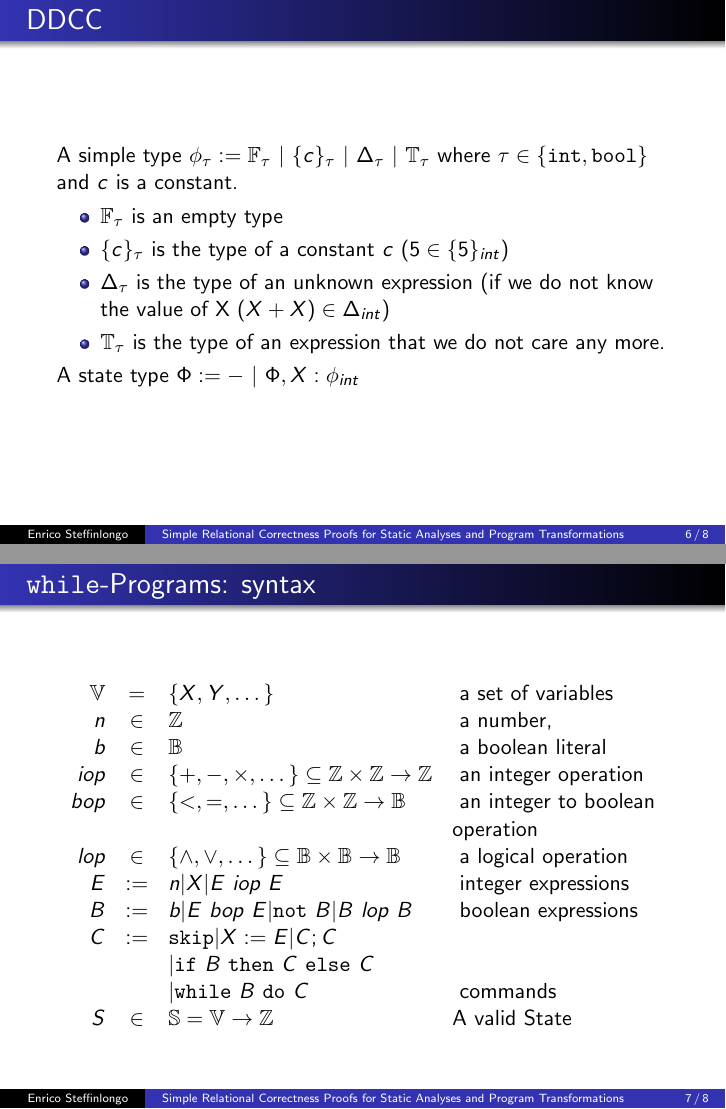
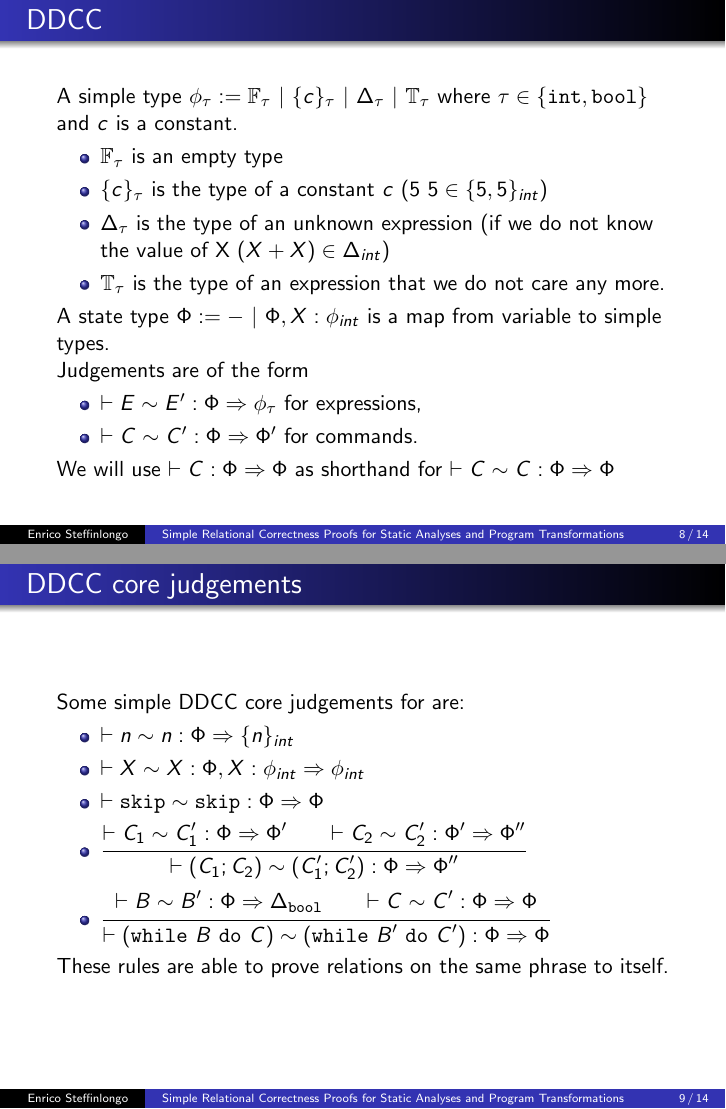
Before and after one commit to esteffin/esteffin, LaTeX slides (computerAidedCryptographyPresentation/main.tex): pages 6 and 7 of 8 before the commit and pages 8 and 9 of 14 after it, joined at a grey line. The pictures show the PDF file computerAidedCryptographyPresentation/main.pdf that the author committed with the source.

Commit message:
almost done

```diff
--- a/computerAidedCryptographyPresentation/main.tex
+++ b/computerAidedCryptographyPresentation/main.tex
@@ -167,4 +141,5 @@ Judgements are of the form
-\begin{frame}{\texttt{while}-Programs: syntax}
+\begin{frame}{The \texttt{while}-language: syntax}
+In this work we will use the \texttt{while}-language.
 $$
 \begin{array}{rcll}
 \mathbb{V} &=& \{X,Y,\dots\} &$ a set of variables$\\
@@ -212,0 +203,42 @@ $$
+\begin{frame}{DDCC}
+A simple type $\phi_\tau:=\mathbb{F}_\tau~|~\{c\}_\tau~|~\Delta_\tau~|~\mathbb{T}_\tau$ where $\tau\in\{\mathtt{int,bool}\}$ and $c$ is a constant.
+\begin{itemize}
+\item $\mathbb{F}_\tau$ is an empty type
+\item $\{c\}_\tau$ is the type of a constant $c$ ($5~5 \in \{5,5\}_{int}$)
+\item $\Delta_\tau$ is the type of an unknown expression (if we do not know the value of X $(X + X) \in \Delta_{int}$)
+\item $\mathbb{T}_\tau$ is the type of an expression that we do not care any more.
+\end{itemize}
+A state type $\Phi := -~|~\Phi,X:\phi_{int}$ is a map from variable to simple types.\\
+Judgements are of the form
+\begin{itemize}
+\item $\vdash E\sim E':\Phi\Rightarrow\phi_\tau$ for expressions,
+\item $\vdash C\sim C':\Phi\Rightarrow\Phi'$ for commands.
+\end{itemize}
+We will use $\vdash C : \Phi \Rightarrow \Phi$ as shorthand for $\vdash C\sim C : \Phi \Rightarrow \Phi$
+\end{frame}
+
+\begin{frame}{DDCC core judgements}
+Some simple DDCC core judgements for are:
+\begin{itemize}
+\item $\vdash n \sim n : \Phi \Rightarrow \{n\}_{int}$
+\item $\vdash X \sim X : \Phi,X:\phi_{int} \Rightarrow \phi_{int}$
+\item $\vdash \mathtt{skip} \sim \mathtt{skip} : \Phi \Rightarrow \Phi$
+\item $\inferrule{\vdash C_1\sim C'_1:\Phi\Rightarrow\Phi'\\\vdash C_2\sim C'_2:\Phi'\Rightarrow\Phi''}{\vdash (C_1;C_2)\sim (C'_1;C'_2) : \Phi\Rightarrow \Phi''}$
+\item $\inferrule{\vdash B \sim B':\Phi\Rightarrow\Delta_{\mathtt{bool}}\\ \vdash C\sim C' : \Phi\Rightarrow\Phi}{\vdash (\while{B}{C})\sim (\while{B'}{C'}) : \Phi\Rightarrow \Phi}$
+\end{itemize}
+These rules are able to prove relations on the same phrase to itself.
+\end{frame}
+
+\begin{frame}{DDCC judgements}
+Judgements used to prove equivalences of transformed programs.\\
+\vspace{.3cm}
+\begin{small}
+\begin{tabular}{lr}
+sequential unit laws & \begin{tiny}$\inferrule {\vdash C\sim C:\Phi\Rightarrow\Phi}{\vdash (\mathtt{skip};C)\sim C:\Phi\Rightarrow\Phi'}$\end{tiny}\\
+associativity & \begin{tiny}$\inferrule {\vdash (C_1;C_2);C_3:\Phi\Rightarrow\Phi'}{\vdash ((C_1;C_2);C_3)\sim(C_1;(C_2;C_3)):\Phi\Rightarrow\Phi'}$\end{tiny}\\
+commuting conversion for conditionals\\
+loop unrolling\\
+self-assignment elimination & \begin{tiny}$\vdash (X:=X)\sim\mathtt{skip}:\Phi,X:\phi_{int}\Rightarrow\Phi,X:\phi_{int}$\end{tiny}\\
+dead-assignment elimination & \begin{tiny}$\vdash (X:=E)\sim\mathtt{skip}:\Phi,X:\phi_{int}\Rightarrow\Phi,X:\mathbb{T}_{int}$\end{tiny}\\
+equivalent branches for conditionals & \begin{tiny}$\inferrule{\vdash C_1\sim C_2:\Phi\Rightarrow \Phi'}{\ifc{B}{C_1}{C_2}\sim C_1:\Phi\Rightarrow \Phi'}$\end{tiny}\\
+constant folding & \begin{tiny}$\inferrule {\vdash F_\tau:\Phi\Rightarrow \{c\}_\tau}{\vdash F_\tau\sim c:\Phi\Rightarrow \{c\}_\tau}$\end{tiny}\\
@@ -212,0 +248,18 @@ $$
+\end{tabular}
+\end{small}
+\end{frame}
+
+\begin{frame}{Relational Hoare Logic}
+To increase the capabilities of the analysis this work proposes a system based on Relational Hoare Logics. It is based on\\
+$$
+\begin{array}{rcll}
+GE &:=& n~|~X\chevrons{1}~|~X\chevrons{2}~|~GE~iop~GE:&$ generalized expressions$\\
+\Phi &:=& b~|~GE~bop~GE~|~\mathtt{not}\Phi~|~\Phi~lop~\Phi:&$ relational assertions$\\
+\end{array}
+$$
+
+Judgements are of the form:
+$$
+\vdash C\sim C':\Phi\Rightarrow\Phi'
+$$
+\end{frame}
@@ -212,0 +288,12 @@ $$
+\newcommand{\vchev}[2]{#1\chevrons{#2}}
+\begin{frame}{RHL: core}
+Some simple RHL core judgements for are:
+\begin{small}
+\begin{itemize}
+\item $\vdash \mathtt{skip} \sim \mathtt{skip} : \Phi \Rightarrow \Phi$
+\item $\vdash X:=E\sim Y:=E':\Phi[\vchev{E}{1}/\vchev{X}{1},\vchev{E'}{2}/\vchev{Y}{2}]\Rightarrow\Phi$
+\item $\inferrule{\vdash C_1\sim C'_1:\Phi\Rightarrow\Phi'\\\vdash C_2\sim C'_2:\Phi'\Rightarrow\Phi''}{\vdash (C_1;C_2)\sim (C'_1;C'_2) : \Phi\Rightarrow \Phi''}$
+\item $\inferrule{\vdash C\sim C' : \Phi \wedge (\vchev{B}{1}\wedge\vchev{B'}{2}) \Rightarrow \Phi \wedge (\vchev{B}{1}=\vchev{B'}{2})}{\vdash (\while{B}{C})\sim (\while{B'}{C'}) :\\ \Phi \wedge (\vchev{B}{1}=\vchev{B'}{2}) \Rightarrow \Phi \wedge \mathtt{not} (\vchev{B}{1}\vee\vchev{B'}{2})} $
+\end{itemize}
+\end{small}
+\end{frame}
```
Also changed, not shown: computerAidedCryptographyPresentation/main.pdf, computerAidedCryptographyPresentation/main.tex (95 more changed lines).
